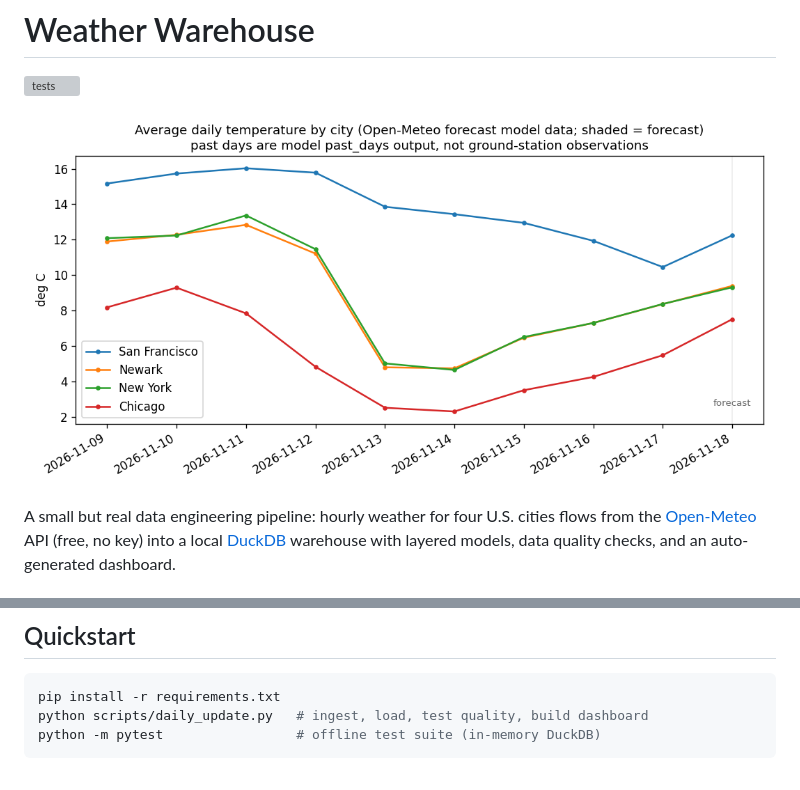
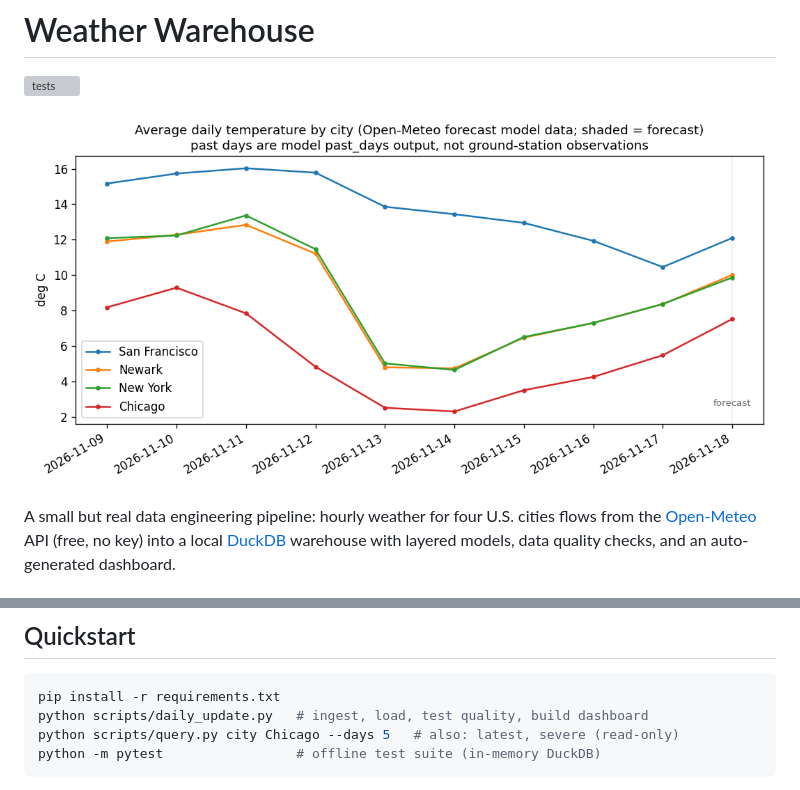
Before and after one commit to vinithaappanna/weather-warehouse, a Markdown page: README.md, 2 parts joined by grey strips. GitHub-like rendering; pictures changed too: reports/avg_temp_by_city.png; grey boxes are pictures that could not be loaded.

Commit message:
Add read-only query CLI (city, latest, severe) with day status; refresh data

````diff
--- a/README.md
+++ b/README.md
@@ -38,6 +38,7 @@ Tracked cities: Newark, New York, Chicago, San Francisco.
 ```bash
 pip install -r requirements.txt
 python scripts/daily_update.py   # ingest, load, test quality, build dashboard
+python scripts/query.py city Chicago --days 5   # also: latest, severe (read-only)
 python -m pytest                 # offline test suite (in-memory DuckDB)
 ```
 
````
Also changed, not shown: reports/dashboard.md (+8 -8 lines), 4 other files.
